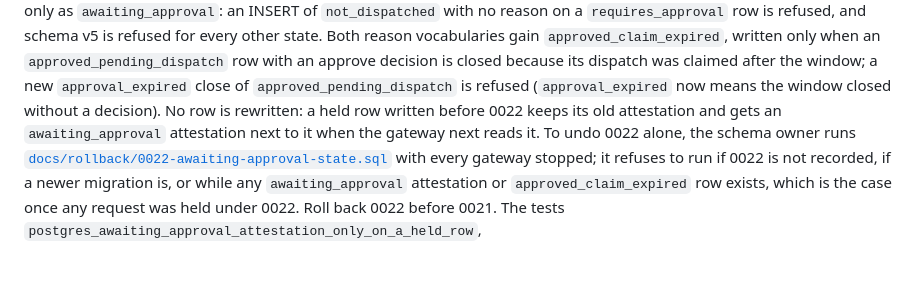
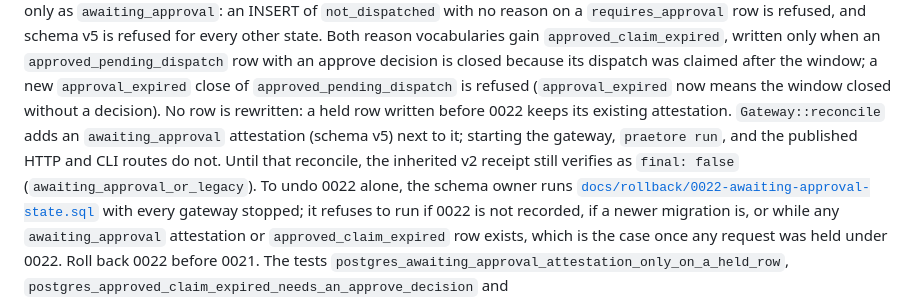
Before and after one commit to Mavericksantander/praetore, a Markdown page: docs/operations.md, the part around the change. Drawn GitHub-style; blank space fills up the shorter version.

```diff
--- a/docs/operations.md
+++ b/docs/operations.md
@@ -350,8 +350,11 @@ row with an approve decision is closed because its dispatch was claimed
 after the window; a new `approval_expired` close of
 `approved_pending_dispatch` is refused (`approval_expired` now means the
 window closed without a decision). No row is rewritten: a held row written
-before 0022 keeps its old attestation and gets an `awaiting_approval`
-attestation next to it when the gateway next reads it. To undo 0022 alone,
+before 0022 keeps its existing attestation. `Gateway::reconcile` adds an
+`awaiting_approval` attestation (schema v5) next to it; starting the
+gateway, `praetore run`, and the published HTTP and CLI routes do not.
+Until that reconcile, the inherited v2 receipt still verifies as
+`final: false` (`awaiting_approval_or_legacy`). To undo 0022 alone,
 the schema owner runs
 [`docs/rollback/0022-awaiting-approval-state.sql`](rollback/0022-awaiting-approval-state.sql)
 with every gateway stopped; it refuses to run if 0022 is not recorded, if a
```
Also changed, not shown: CHANGELOG.md (+16 -6 lines).
